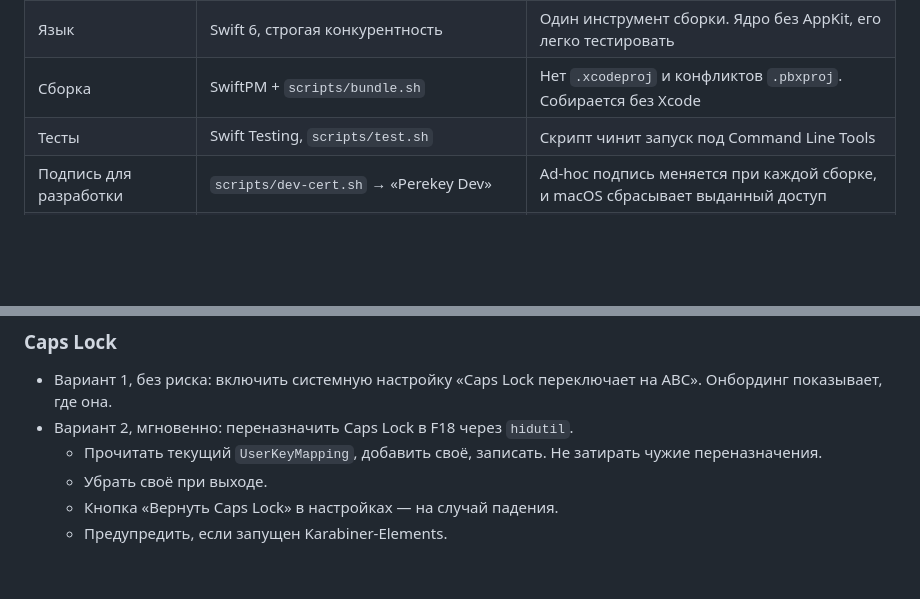
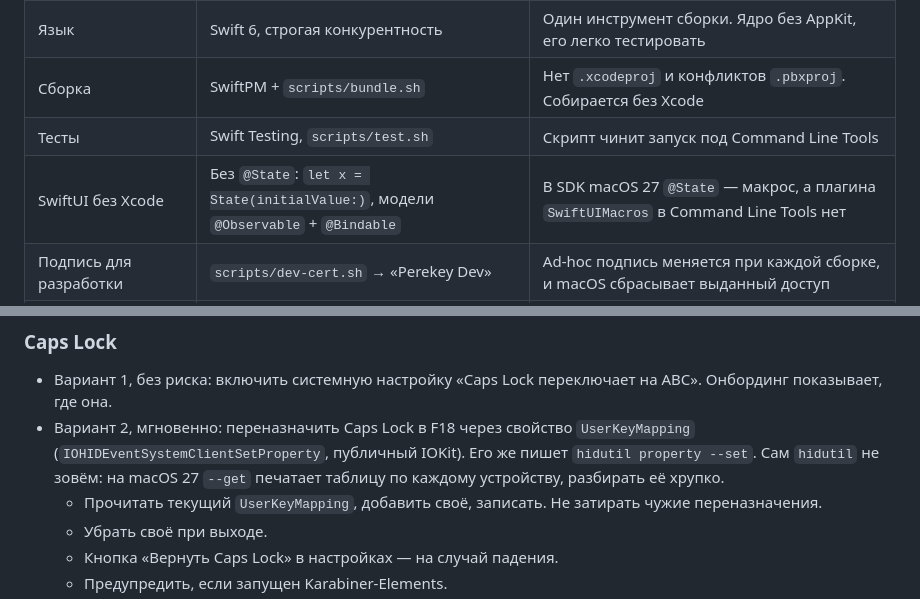
Before and after one commit to tlgnkl/perekey, a Markdown page: docs/PLAN.md, 2 parts joined by grey strips. Drawn GitHub-style; blank space fills up the shorter version.

Commit message:
Plan: Caps Lock through IOKit, SwiftUI without the State macro
Co-Authored-By: Claude Opus 5.5 <noreply@anthropic.com>

```diff
--- a/docs/PLAN.md
+++ b/docs/PLAN.md
@@ -35,6 +35,7 @@ Perekey — свободный автоматический переключат
 | Язык | Swift 6, строгая конкурентность | Один инструмент сборки. Ядро без AppKit, его легко тестировать |
 | Сборка | SwiftPM + `scripts/bundle.sh` | Нет `.xcodeproj` и конфликтов `.pbxproj`. Собирается без Xcode |
 | Тесты | Swift Testing, `scripts/test.sh` | Скрипт чинит запуск под Command Line Tools |
+| SwiftUI без Xcode | Без `@State`: `let x = State(initialValue:)`, модели `@Observable` + `@Bindable` | В SDK macOS 27 `@State` — макрос, а плагина `SwiftUIMacros` в Command Line Tools нет |
 | Подпись для разработки | `scripts/dev-cert.sh` → «Perekey Dev» | Ad-hoc подпись меняется при каждой сборке, и macOS сбрасывает выданный доступ |
 | Подпись для релизов | Developer ID + нотаризация | Позже, перед первой публичной бетой |
 | Распространение | DMG, свой Homebrew tap, Sparkle 2 | В официальный cask проект с малым числом звёзд не примут |
@@ -195,7 +196,10 @@ Caps Lock — отдельная настройка (см. ниже).
 
 - Вариант 1, без риска: включить системную настройку «Caps Lock переключает
   на ABC». Онбординг показывает, где она.
-- Вариант 2, мгновенно: переназначить Caps Lock в F18 через `hidutil`.
+- Вариант 2, мгновенно: переназначить Caps Lock в F18 через свойство
+  `UserKeyMapping` (`IOHIDEventSystemClientSetProperty`, публичный IOKit).
+  Его же пишет `hidutil property --set`. Сам `hidutil` не зовём: на macOS 27
+  `--get` печатает таблицу по каждому устройству, разбирать её хрупко.
   - Прочитать текущий `UserKeyMapping`, добавить своё, записать. Не затирать
     чужие переназначения.
   - Убрать своё при выходе.
```
